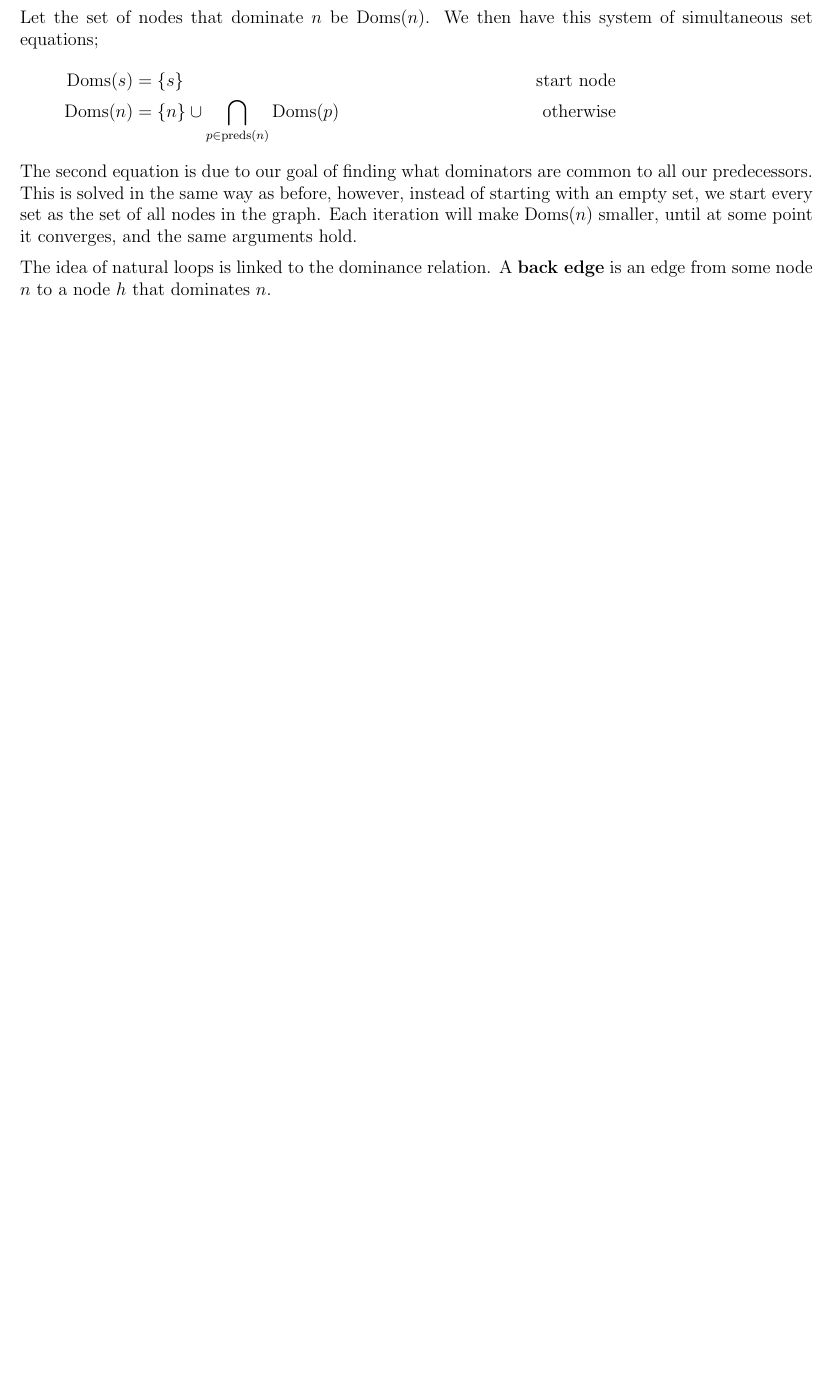
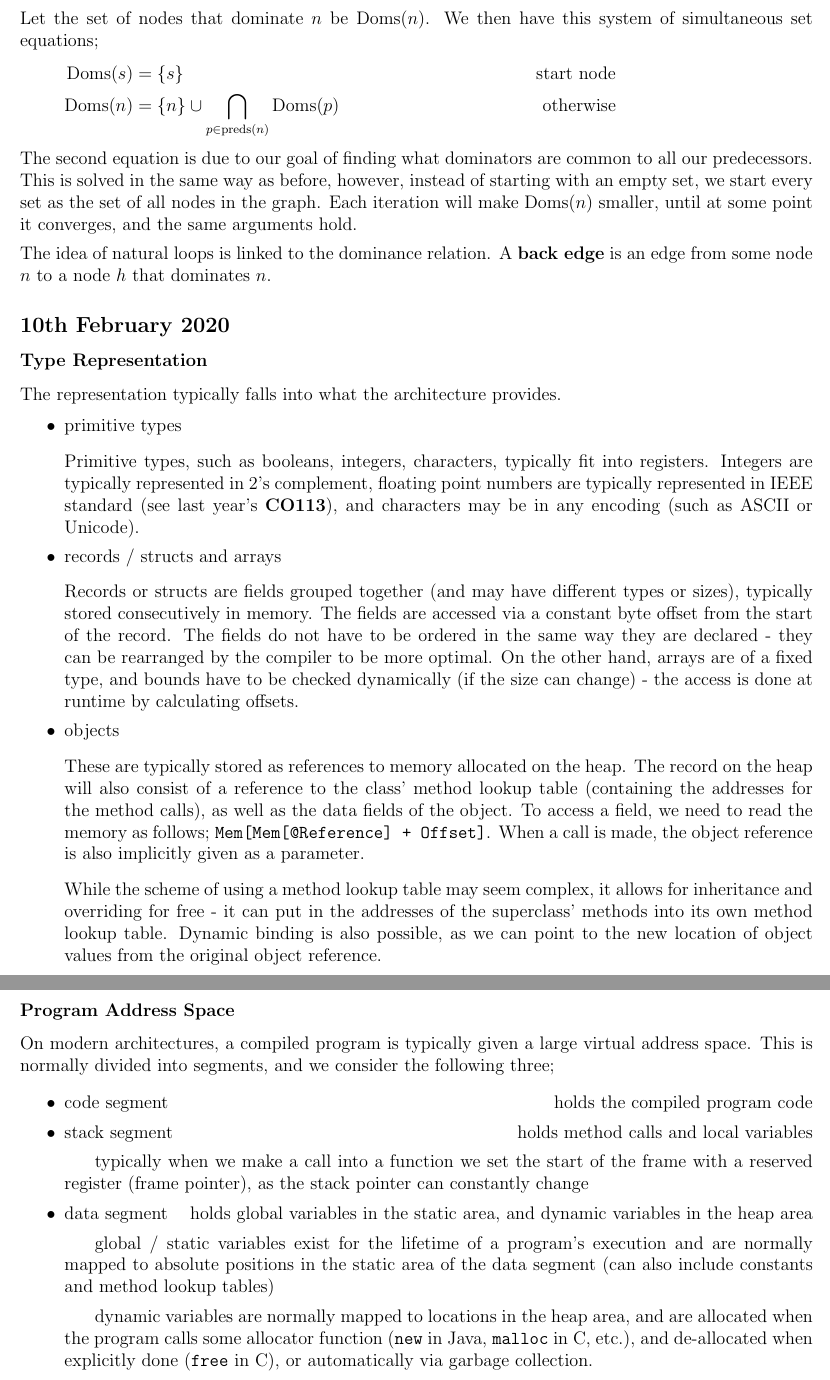
Before and after one commit to lin-e/imperial-revision, a LaTeX document (co221/main.tex): part of page 34 of 34 before the commit and two parts of pages 34 and 35 of 35 after it, the two joined at a grey line, cut so that both start at the same text, the shorter picture padded with empty space. Compiled offline with pdfLaTeX.

```diff
--- a/co221/main.tex
+++ b/co221/main.tex
@@ -2450,4 +2450,45 @@
 
                 The idea of natural loops is linked to the dominance relation.
                 A \textbf{back edge} is an edge from some node $n$ to a node $h$ that dominates $n$.
+        \subsection*{10th February 2020}
+            \subsubsection*{Type Representation}
+                The representation typically falls into what the architecture provides.
+                \begin{itemize}
+                    \itemsep0em
+                    \item primitive types
+                        \medskip
+
+                        Primitive types, such as booleans, integers, characters, typically fit into registers.
+                        Integers are typically represented in 2's complement, floating point numbers are typically represented in IEEE standard (see last year's \textbf{CO113}), and characters may be in any encoding (such as ASCII or Unicode).
+                    \item records / structs and arrays
+                        \medskip
+
+                        Records or structs are fields grouped together (and may have different types or sizes), typically stored consecutively in memory.
+                        The fields are accessed via a constant byte offset from the start of the record.
+                        The fields do not have to be ordered in the same way they are declared - they can be rearranged by the compiler to be more optimal.
+                        On the other hand, arrays are of a fixed type, and bounds have to be checked dynamically (if the size can change) - the access is done at runtime by calculating offsets.
+                    \item objects
+                        \medskip
+
+                        These are typically stored as references to memory allocated on the heap.
+                        The record on the heap will also consist of a reference to the class' method lookup table (containing the addresses for the method calls), as well as the data fields of the object.
+                        To access a field, we need to read the memory as follows; ~Mem[Mem[@Reference] + Offset]~.
+                        When a call is made, the object reference is also implicitly given as a parameter.
+                        \medskip
+
+                        While the scheme of using a method lookup table may seem complex, it allows for inheritance and overriding for free - it can put in the addresses of the superclass' methods into its own method lookup table.
+                        Dynamic binding is also possible, as we can point to the new location of object values from the original object reference.
+                \end{itemize}
+            \subsubsection*{Program Address Space}
+                On modern architectures, a compiled program is typically given a large virtual address space.
+                This is normally divided into segments, and we consider the following three;
+                \begin{itemize}
+                    \itemsep0em
+                    \item code segment \hfill holds the compiled program code
+                    \item stack segment \hfill holds method calls and local variables
+                        \subitem typically when we make a call into a function we set the start of the frame with a reserved register (frame pointer), as the stack pointer can constantly change
+                    \item data segment \hfill holds global variables in the static area, and dynamic variables in the heap area
+                        \subitem global / static variables exist for the lifetime of a program's execution and are normally mapped to absolute positions in the static area of the data segment (can also include constants and method lookup tables)
+                        \subitem dynamic variables are normally mapped to locations in the heap area, and are allocated when the program calls some allocator function (~new~ in Java, ~malloc~ in C, etc.), and de-allocated when explicitly done (~free~ in C), or automatically via garbage collection.
+                \end{itemize}
 \end{document}
```
Also changed, not shown: _output/y2/co221.pdf, co221/main.pdf.
